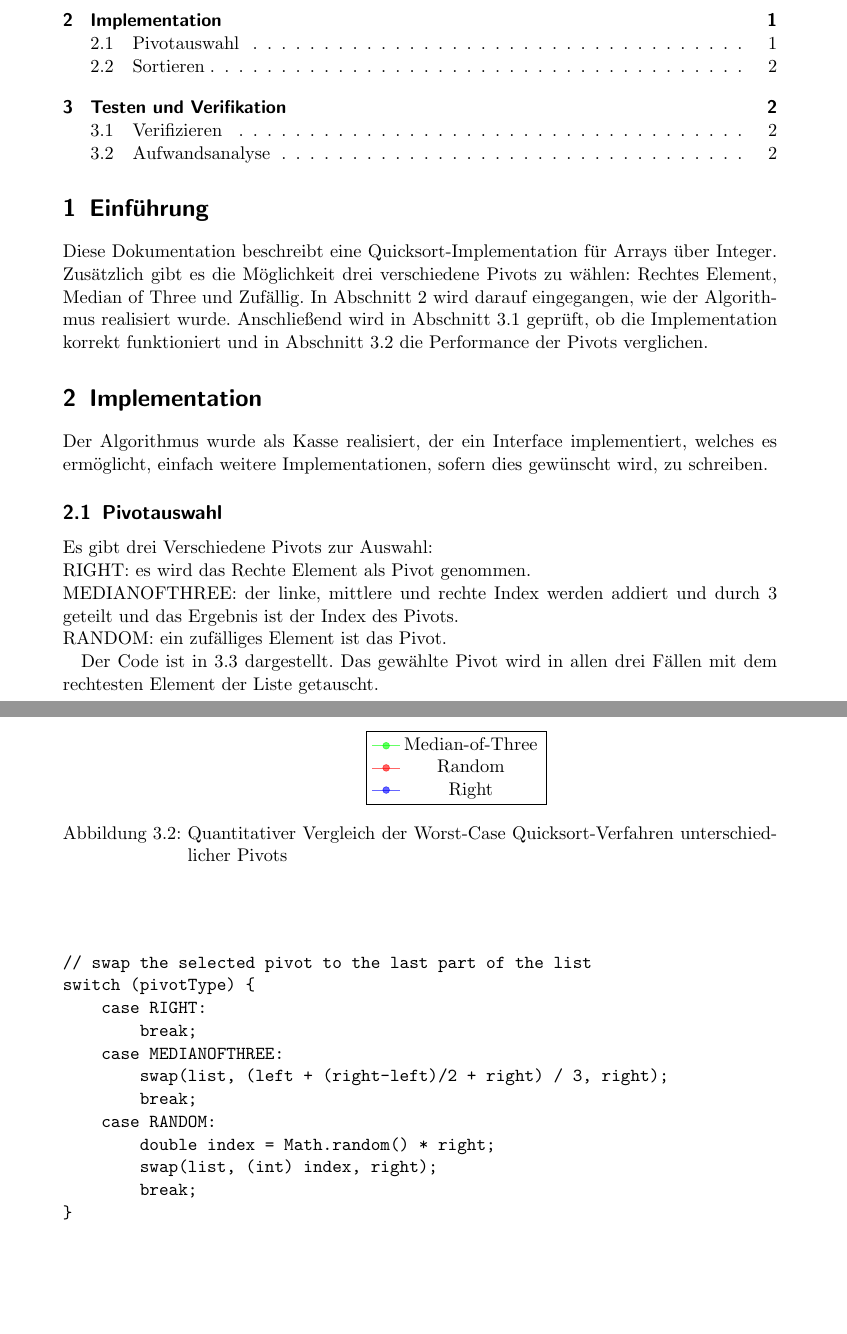
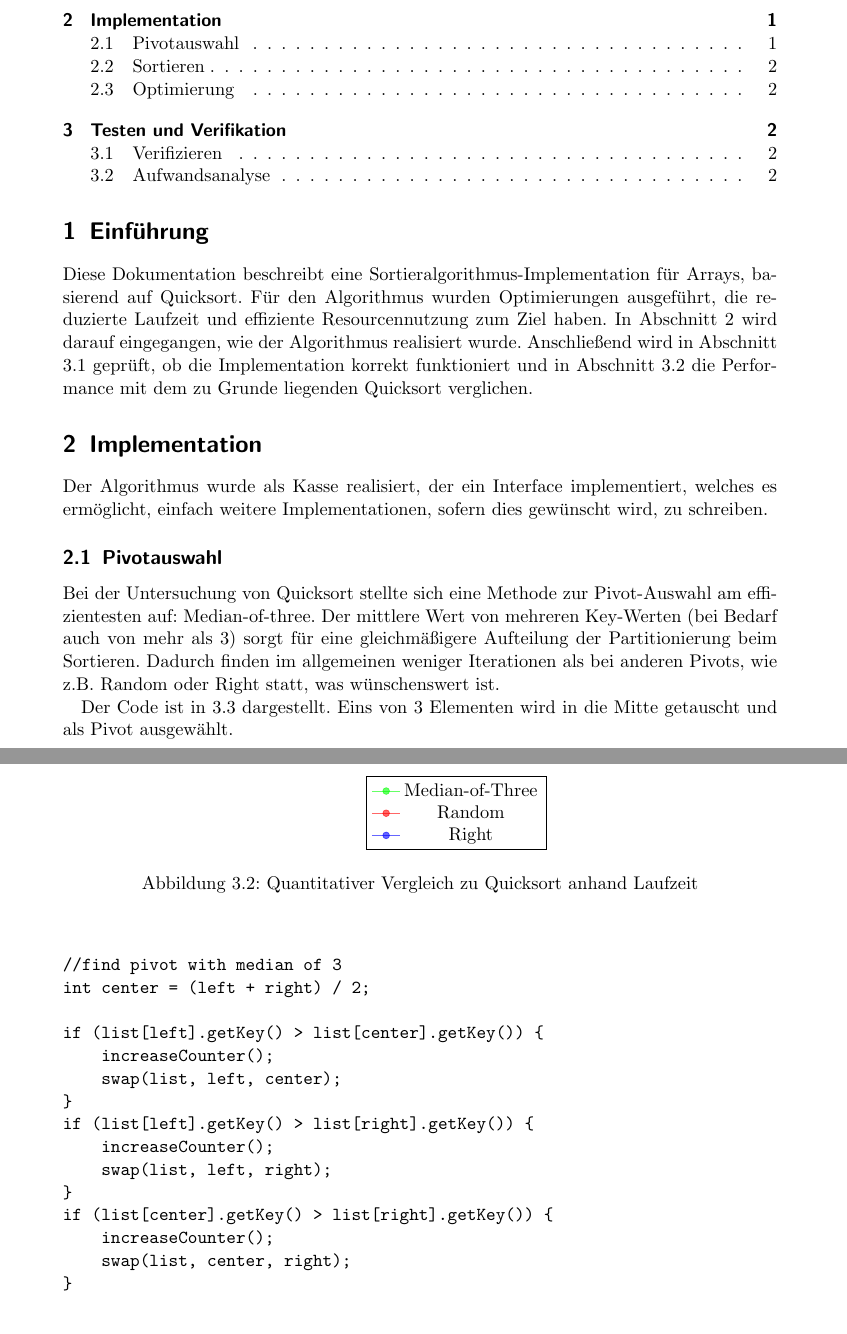
Before and after one commit to Finnfj/BTI-ADP-SS19, a LaTeX document (A6/documentation/documentation.tex): two parts of pages 1 and 4 of 5, joined at a grey line, cut so that both start at the same text, the shorter picture padded with empty space. Compiled offline with pdfLaTeX; an older LaTeX class or package is replaced by its successor.

Commit message:
updated doc

```diff
--- a/A6/documentation/documentation.tex
+++ b/A6/documentation/documentation.tex
@@ -13,7 +13,7 @@
 
 \pagestyle{scrheadings}
 
-\title{Quicksort}
+\title{Hybrid-Quicksort}
 \author{Finn Jannsen, Philipp Schwarz}
 \date{\today{}}
 
@@ -26,10 +26,11 @@
 \section{Einführung}
 	\label{sec:einfuehrung}
 
-	Diese Dokumentation beschreibt eine Quicksort-Implementation für Arrays über Integer.
-	Zusätzlich gibt es die Möglichkeit drei verschiedene Pivots zu wählen: Rechtes Element, Median of Three und Zufällig.
+	Diese Dokumentation beschreibt eine Sortieralgorithmus-Implementation für Arrays, basierend auf Quicksort.
+	Für den Algorithmus wurden Optimierungen ausgeführt, die reduzierte Laufzeit und effiziente Resourcennutzung zum Ziel haben.
 	In Abschnitt \ref{sec:implementation} wird darauf eingegangen, wie der Algorithmus realisiert wurde.
-	Anschließend wird in Abschnitt \ref{sec:veri} geprüft, ob die Implementation korrekt funktioniert und in Abschnitt \ref{sec:aufwand} die Performance der Pivots verglichen.
+	Anschließend wird in Abschnitt \ref{sec:veri} geprüft, ob die Implementation korrekt funktioniert
+	und in Abschnitt \ref{sec:aufwand} die Performance mit dem zu Grunde liegenden Quicksort verglichen.
 
 \section{Implementation}
 	\label{sec:implementation}
@@ -39,12 +40,11 @@
 	\subsection{Pivotauswahl}
 		\label{sec:pivAus}
 
-		Es gibt drei Verschiedene Pivots zur Auswahl:\\
-		RIGHT: es wird das Rechte Element als Pivot genommen.\\
-		MEDIANOFTHREE: der linke, mittlere und rechte Index werden addiert und durch 3 geteilt und das Ergebnis ist der Index des Pivots.\\
-		RANDOM: ein zufälliges Element ist das Pivot.
+		Bei der Untersuchung von Quicksort stellte sich eine Methode zur Pivot-Auswahl am effizientesten auf: Median-of-three.
+		Der mittlere Wert von mehreren Key-Werten (bei Bedarf auch von mehr als 3) sorgt für eine gleichmäßigere Aufteilung der Partitionierung beim Sortieren.
+		Dadurch finden im allgemeinen weniger Iterationen als bei anderen Pivots, wie z.B. Random oder Right statt, was wünschenswert ist.
 
-		Der Code ist in \ref{figure:pivotCode} dargestellt. Das gewählte Pivot wird in allen drei Fällen mit dem rechtesten Element der Liste getauscht.
+		Der Code ist in \ref{figure:pivotCode} dargestellt. Eins von 3 Elementen wird in die Mitte getauscht und als Pivot ausgewählt.
 
 	\subsection{Sortieren}
 		\label{sec:sortAlgo}
@@ -119,8 +130,8 @@
         \end{loglogaxis}
     \end{tikzpicture}
     }
-    \caption{Quantitativer Vergleich der Best-/Average-Case Quicksort-Verfahren unterschiedlicher Pivots}
-    \label{figure:operBestAvgTest}
+    \caption{Quantitativer Vergleich zu Quicksort anhand Rechenoperationen}
+    \label{figure:operTest}
 \end{figure}
 
 \begin{figure}
@@ -154,23 +165,26 @@
         \end{loglogaxis}
     \end{tikzpicture}
     }
-    \caption{Quantitativer Vergleich der Worst-Case Quicksort-Verfahren unterschiedlicher Pivots}
-    \label{figure:operWorstTest}
+    \caption{Quantitativer Vergleich zu Quicksort anhand Laufzeit}
+    \label{figure:timeTest}
 \end{figure}
 
 \begin{figure}
 \begin{verbatim}
-// swap the selected pivot to the last part of the list
-switch (pivotType) {
-    case RIGHT:
-        break;
-    case MEDIANOFTHREE:
-        swap(list, (left + (right-left)/2 + right) / 3, right);
-        break;
-    case RANDOM:
-        double index = Math.random() * right;
-        swap(list, (int) index, right);
-        break;
+//find pivot with median of 3
+int center = (left + right) / 2;
+
+if (list[left].getKey() > list[center].getKey()) {
+    increaseCounter();
+    swap(list, left, center);
+}
+if (list[left].getKey() > list[right].getKey()) {
+    increaseCounter();
+    swap(list, left, right);
+}
+if (list[center].getKey() > list[right].getKey()) {
+    increaseCounter();
+    swap(list, center, right);
 }
 \end{verbatim}
 \caption{Code-Ausschnitt Pivotsuche}
```
Also changed, not shown: A6/documentation/documentation.pdf, A6/documentation/documentation.tex (56 more changed lines), 1 other file.
